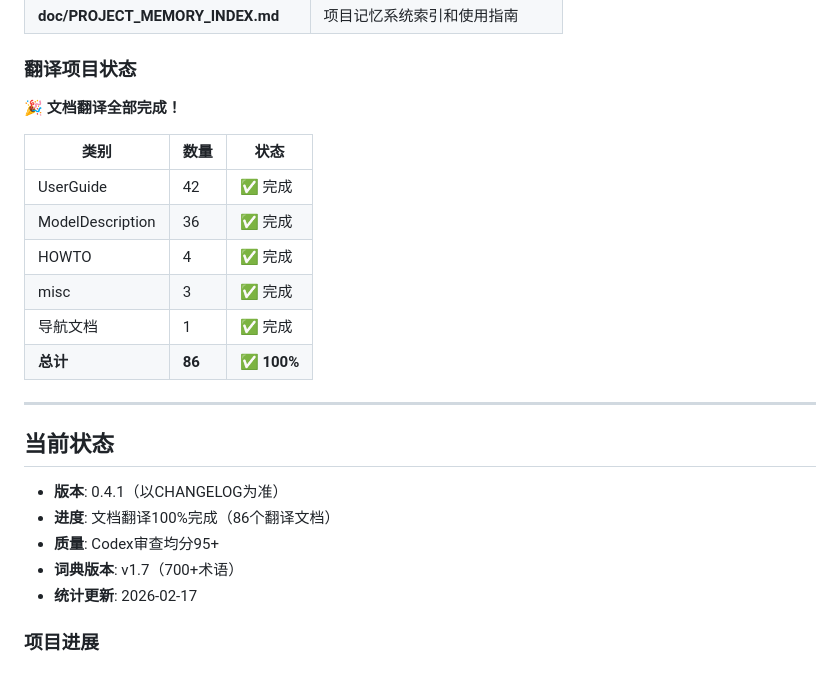
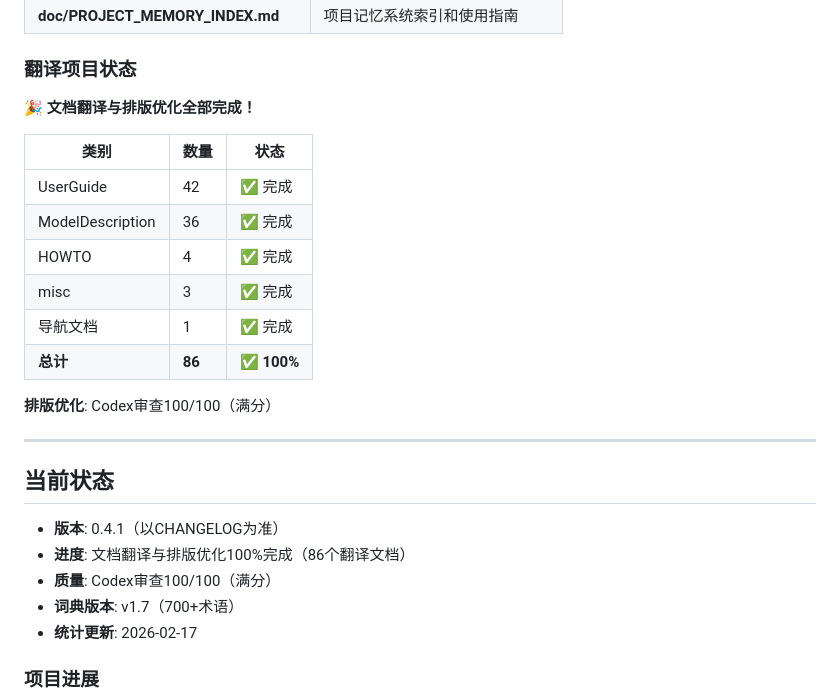
Before and after one commit to Lazenca-Liqiuqi/modelE2.1.2_Lazenca, a Markdown page: README.md, the part around the change. Drawn GitHub-style; blank space fills up the shorter version.

```diff
--- a/README.md
+++ b/README.md
@@ -133,7 +133,7 @@ gmake setup RUN=my_run       # 编译模型并准备运行目录
 
 ### 翻译项目状态
 
-**🎉 文档翻译全部完成！**
+**🎉 文档翻译与排版优化全部完成！**
 
 | 类别 | 数量 | 状态 |
 |------|------|------|
@@ -144,13 +144,15 @@ gmake setup RUN=my_run       # 编译模型并准备运行目录
 | 导航文档 | 1 | ✅ 完成 |
 | **总计** | **86** | ✅ **100%** |
 
+**排版优化**: Codex审查100/100（满分）
+
 ---
 
 ## 当前状态
 
 - **版本**: 0.4.1（以CHANGELOG为准）
-- **进度**: 文档翻译100%完成（86个翻译文档）
-- **质量**: Codex审查均分95+
+- **进度**: 文档翻译与排版优化100%完成（86个翻译文档）
+- **质量**: Codex审查100/100（满分）
 - **词典版本**: v1.7（700+术语）
 - **统计更新**: 2026-02-17
 
```
Also changed, not shown: .claude/CLAUDE.md (+4 -3 lines).
